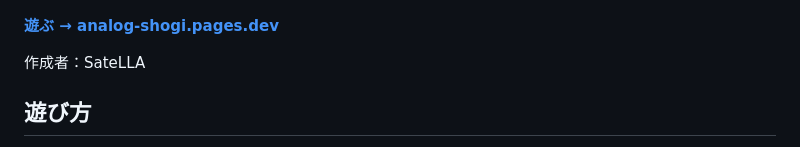
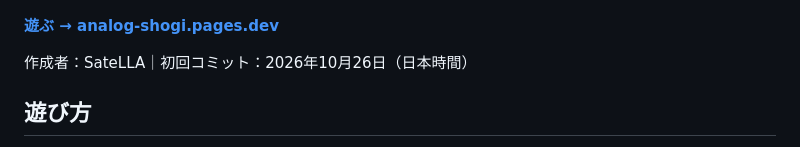
Before and after one commit to satella-dev-code/Analog-Shogi, a Markdown page: README.md, the part around the change. Drawn GitHub-style.

Commit message:
Document first commit date in README

```diff
--- a/README.md
+++ b/README.md
@@ -6,7 +6,7 @@
 
 **[遊ぶ → analog-shogi.pages.dev](https://analog-shogi.pages.dev/)**
 
-作成者：SateLLA
+作成者：SateLLA｜初回コミット：2026年10月26日（日本時間）
 
 ## 遊び方
 
```
